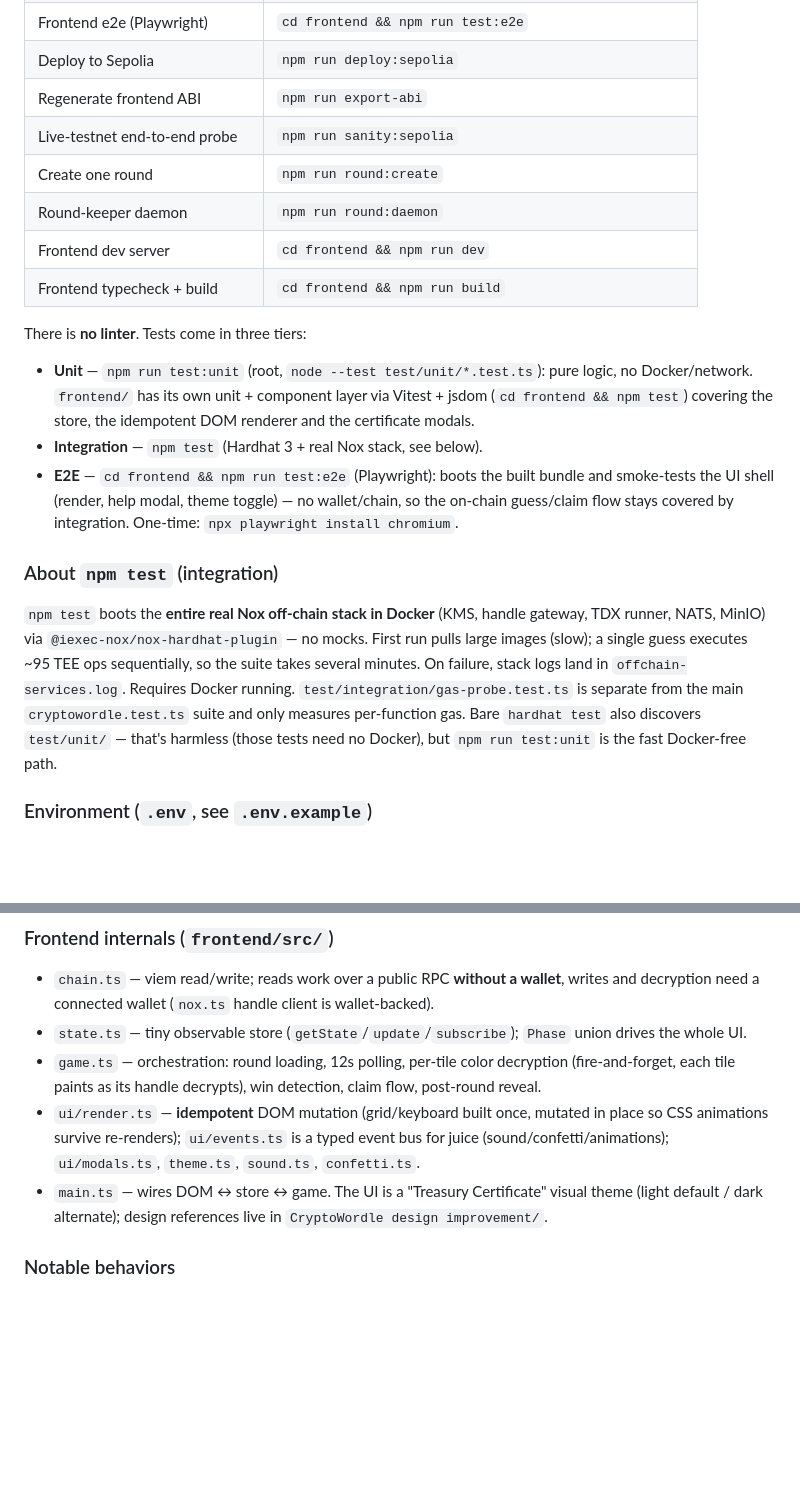
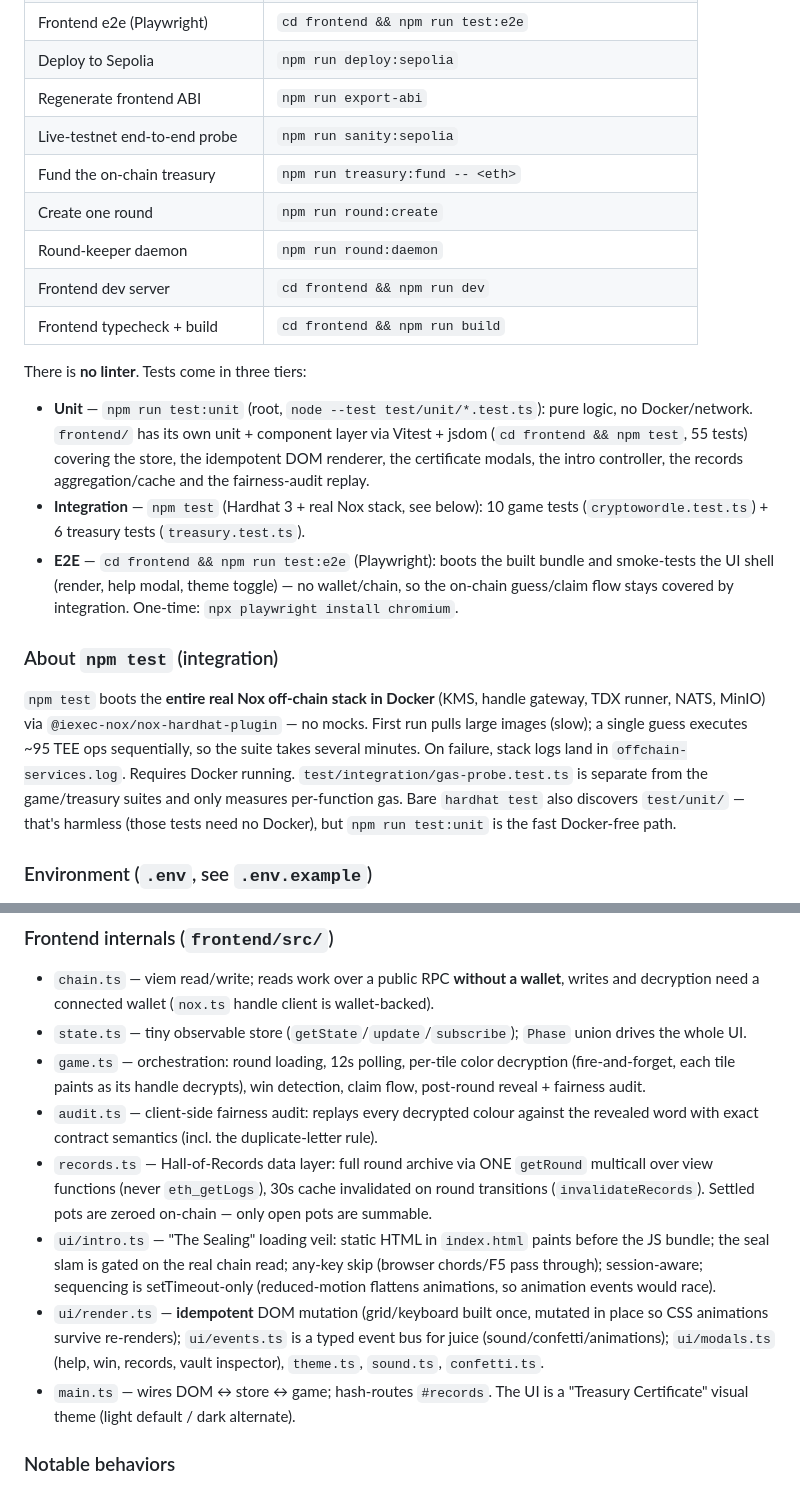
Before and after one commit to raorla/CRYPTOWORDLE, a Markdown page: CLAUDE.md, 2 parts joined by grey strips. Drawn GitHub-style; blank space fills up the shorter version.

```diff
--- a/CLAUDE.md
+++ b/CLAUDE.md
@@ -22,6 +22,7 @@ All commands run from the repo root unless noted. **Node 22+ required** (scripts
 | Deploy to Sepolia | `npm run deploy:sepolia` |
 | Regenerate frontend ABI | `npm run export-abi` |
 | Live-testnet end-to-end probe | `npm run sanity:sepolia` |
+| Fund the on-chain treasury | `npm run treasury:fund -- <eth>` |
 | Create one round | `npm run round:create` |
 | Round-keeper daemon | `npm run round:daemon` |
 | Frontend dev server | `cd frontend && npm run dev` |
@@ -29,12 +30,12 @@ All commands run from the repo root unless noted. **Node 22+ required** (scripts
 
 There is **no linter**. Tests come in three tiers:
 
-- **Unit** — `npm run test:unit` (root, `node --test test/unit/*.test.ts`): pure logic, no Docker/network. `frontend/` has its own unit + component layer via Vitest + jsdom (`cd frontend && npm test`) covering the store, the idempotent DOM renderer and the certificate modals.
-- **Integration** — `npm test` (Hardhat 3 + real Nox stack, see below).
+- **Unit** — `npm run test:unit` (root, `node --test test/unit/*.test.ts`): pure logic, no Docker/network. `frontend/` has its own unit + component layer via Vitest + jsdom (`cd frontend && npm test`, 55 tests) covering the store, the idempotent DOM renderer, the certificate modals, the intro controller, the records aggregation/cache and the fairness-audit replay.
+- **Integration** — `npm test` (Hardhat 3 + real Nox stack, see below): 10 game tests (`cryptowordle.test.ts`) + 6 treasury tests (`treasury.test.ts`).
 - **E2E** — `cd frontend && npm run test:e2e` (Playwright): boots the built bundle and smoke-tests the UI shell (render, help modal, theme toggle) — no wallet/chain, so the on-chain guess/claim flow stays covered by integration. One-time: `npx playwright install chromium`.
 
 ### About `npm test` (integration)
-`npm test` boots the **entire real Nox off-chain stack in Docker** (KMS, handle gateway, TDX runner, NATS, MinIO) via `@iexec-nox/nox-hardhat-plugin` — no mocks. First run pulls large images (slow); a single guess executes ~95 TEE ops sequentially, so the suite takes several minutes. On failure, stack logs land in `offchain-services.log`. Requires Docker running. `test/integration/gas-probe.test.ts` is separate from the main `cryptowordle.test.ts` suite and only measures per-function gas. Bare `hardhat test` also discovers `test/unit/` — that's harmless (those tests need no Docker), but `npm run test:unit` is the fast Docker-free path.
+`npm test` boots the **entire real Nox off-chain stack in Docker** (KMS, handle gateway, TDX runner, NATS, MinIO) via `@iexec-nox/nox-hardhat-plugin` — no mocks. First run pulls large images (slow); a single guess executes ~95 TEE ops sequentially, so the suite takes several minutes. On failure, stack logs land in `offchain-services.log`. Requires Docker running. `test/integration/gas-probe.test.ts` is separate from the game/treasury suites and only measures per-function gas. Bare `hardhat test` also discovers `test/unit/` — that's harmless (those tests need no Docker), but `npm run test:unit` is the fast Docker-free path.
 
 ### Environment (`.env`, see `.env.example`)
 `SEPOLIA_RPC_URL` and `DEPLOYER_PRIVATE_KEY` (fresh funded dev key) are required for any deploy/service/sanity command. `ROUND_POT_ETH` / `ROUND_DURATION_SECONDS` configure the round generator. `CRYPTOWORDLE_ADDRESS` overrides the deployed address from `deployments/sepolia.json`.
@@ -60,9 +61,12 @@ So the correct sequence after editing the contract is: `npm run compile` → `np
 ### Frontend internals (`frontend/src/`)
 - `chain.ts` — viem read/write; reads work over a public RPC **without a wallet**, writes and decryption need a connected wallet (`nox.ts` handle client is wallet-backed).
 - `state.ts` — tiny observable store (`getState`/`update`/`subscribe`); `Phase` union drives the whole UI.
-- `game.ts` — orchestration: round loading, 12s polling, per-tile color decryption (fire-and-forget, each tile paints as its handle decrypts), win detection, claim flow, post-round reveal.
-- `ui/render.ts` — **idempotent** DOM mutation (grid/keyboard built once, mutated in place so CSS animations survive re-renders); `ui/events.ts` is a typed event bus for juice (sound/confetti/animations); `ui/modals.ts`, `theme.ts`, `sound.ts`, `confetti.ts`.
-- `main.ts` — wires DOM ↔ store ↔ game. The UI is a "Treasury Certificate" visual theme (light default / dark alternate); design references live in `CryptoWordle design improvement/`.
+- `game.ts` — orchestration: round loading, 12s polling, per-tile color decryption (fire-and-forget, each tile paints as its handle decrypts), win detection, claim flow, post-round reveal + fairness audit.
+- `audit.ts` — client-side fairness audit: replays every decrypted colour against the revealed word with exact contract semantics (incl. the duplicate-letter rule).
+- `records.ts` — Hall-of-Records data layer: full round archive via ONE `getRound` multicall over view functions (never `eth_getLogs`), 30s cache invalidated on round transitions (`invalidateRecords`). Settled pots are zeroed on-chain — only open pots are summable.
+- `ui/intro.ts` — "The Sealing" loading veil: static HTML in `index.html` paints before the JS bundle; the seal slam is gated on the real chain read; any-key skip (browser chords/F5 pass through); session-aware; sequencing is setTimeout-only (reduced-motion flattens animations, so animation events would race).
+- `ui/render.ts` — **idempotent** DOM mutation (grid/keyboard built once, mutated in place so CSS animations survive re-renders); `ui/events.ts` is a typed event bus for juice (sound/confetti/animations); `ui/modals.ts` (help, win, records, vault inspector), `theme.ts`, `sound.ts`, `confetti.ts`.
+- `main.ts` — wires DOM ↔ store ↔ game; hash-routes `#records`. The UI is a "Treasury Certificate" visual theme (light default / dark alternate).
 
 ### Notable behaviors
 - **Duplicate-letter simplification**: Nox lacks encrypted OR / per-position budgets, so "present" is a counting argument — *every* duplicate guess letter shows yellow if the letter appears anywhere in the secret (differs from classic Wordle, never affects the all-green win). Pinned by a dedicated test.
```
Also changed, not shown: README.md (+35 -4 lines), TODO.md (+2 -2 lines).
